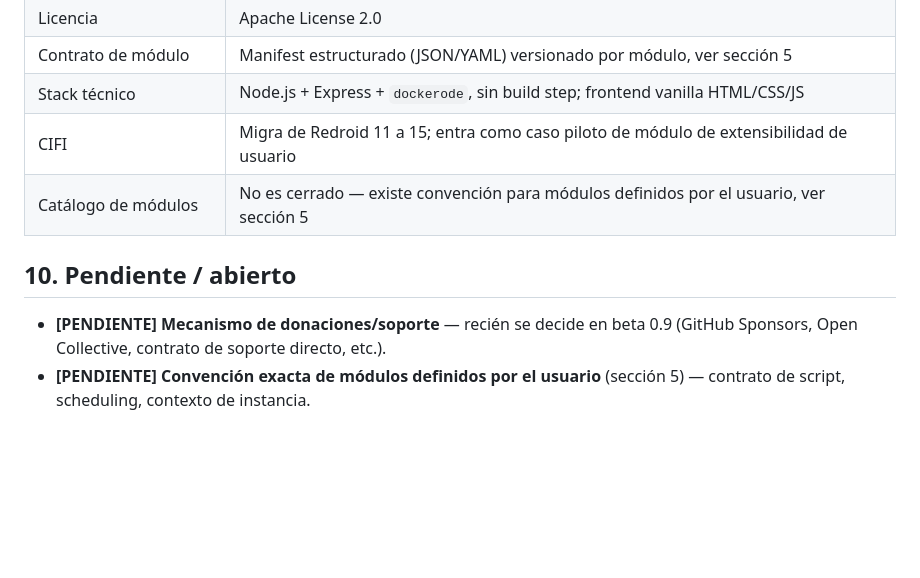
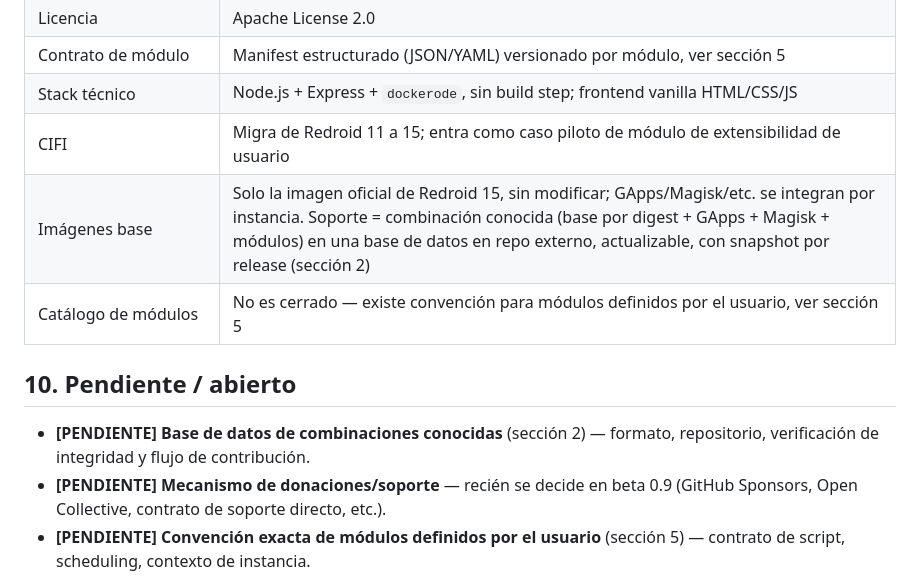
Before and after one commit to fogelmanjg/redroid-forge, a Markdown page: docs/REQUIREMENTS.md, the part around one of its changes. Drawn GitHub-style; blank space fills up the shorter version.

```diff
--- a/docs/REQUIREMENTS.md
+++ b/docs/REQUIREMENTS.md
@@ -284,10 +334,13 @@ para v1.
 | Contrato de módulo | Manifest estructurado (JSON/YAML) versionado por módulo, ver sección 5 |
 | Stack técnico | Node.js + Express + `dockerode`, sin build step; frontend vanilla HTML/CSS/JS |
 | CIFI | Migra de Redroid 11 a 15; entra como caso piloto de módulo de extensibilidad de usuario |
+| Imágenes base | Solo la imagen oficial de Redroid 15, sin modificar; GApps/Magisk/etc. se integran por instancia. Soporte = combinación conocida (base por digest + GApps + Magisk + módulos) en una base de datos en repo externo, actualizable, con snapshot por release (sección 2) |
 | Catálogo de módulos | No es cerrado — existe convención para módulos definidos por el usuario, ver sección 5 |
 
 ## 10. Pendiente / abierto
 
+- **[PENDIENTE] Base de datos de combinaciones conocidas** (sección 2) —
+  formato, repositorio, verificación de integridad y flujo de contribución.
 - **[PENDIENTE] Mecanismo de donaciones/soporte** — recién se decide en beta
   0.9 (GitHub Sponsors, Open Collective, contrato de soporte directo, etc.).
 - **[PENDIENTE] Convención exacta de módulos definidos por el usuario**
```
Also changed, not shown: other parts of docs/REQUIREMENTS.md (+50 -0 lines), docs/ROADMAP.md (+10 -0 lines).
